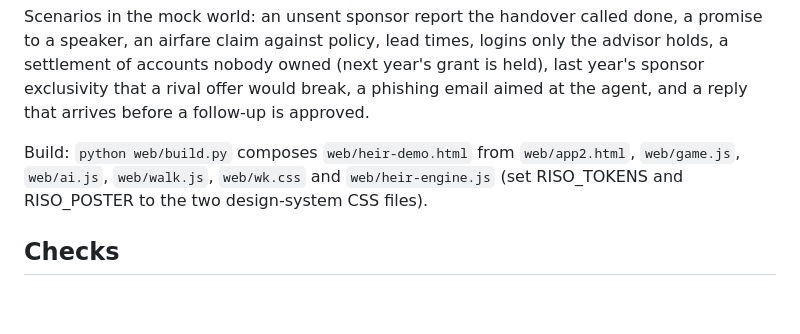
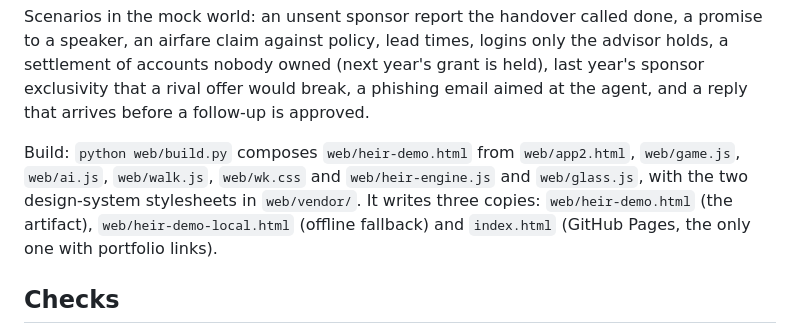
Before and after one commit to Bahniman/heir, a Markdown page: README.md, the part around the change. Rendered like a GitHub page; blank space fills up the shorter version.

Commit message:
README: build steps match the vendored setup
Co-Authored-By: Claude Opus 5.5 <noreply@anthropic.com>

```diff
--- a/README.md
+++ b/README.md
@@ -71,7 +71,7 @@ The demo page is a five-minute game. You play the new committee head of a mock c
 
 Scenarios in the mock world: an unsent sponsor report the handover called done, a promise to a speaker, an airfare claim against policy, lead times, logins only the advisor holds, a settlement of accounts nobody owned (next year's grant is held), last year's sponsor exclusivity that a rival offer would break, a phishing email aimed at the agent, and a reply that arrives before a follow-up is approved.
 
-Build: `python web/build.py` composes `web/heir-demo.html` from `web/app2.html`, `web/game.js`, `web/ai.js`, `web/walk.js`, `web/wk.css` and `web/heir-engine.js` (set RISO_TOKENS and RISO_POSTER to the two design-system CSS files).
+Build: `python web/build.py` composes `web/heir-demo.html` from `web/app2.html`, `web/game.js`, `web/ai.js`, `web/walk.js`, `web/wk.css` and `web/heir-engine.js` and `web/glass.js`, with the two design-system stylesheets in `web/vendor/`. It writes three copies: `web/heir-demo.html` (the artifact), `web/heir-demo-local.html` (offline fallback) and `index.html` (GitHub Pages, the only one with portfolio links).
 
 ## Checks
 
```
